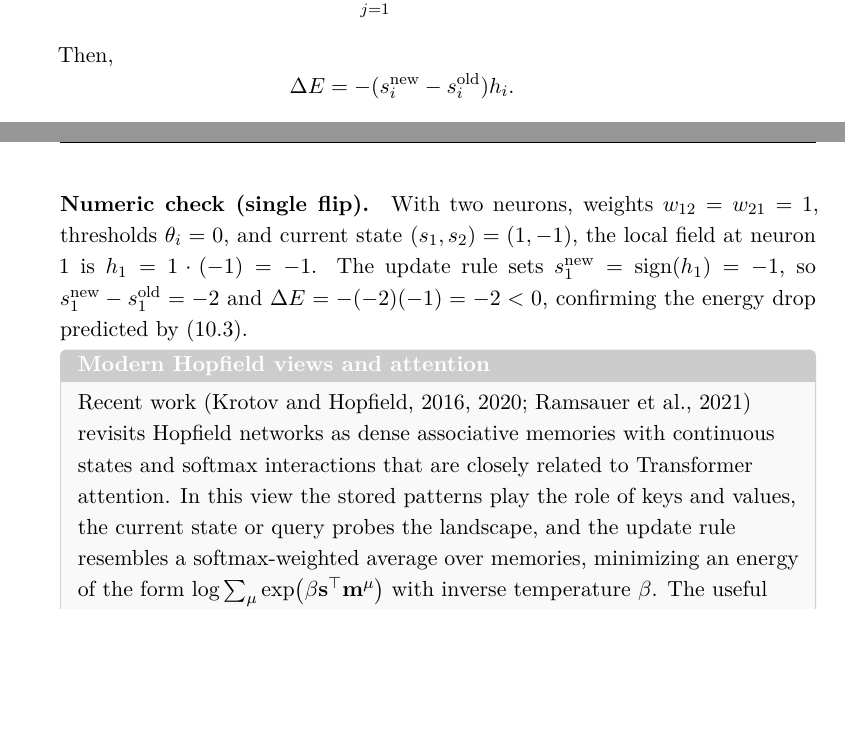
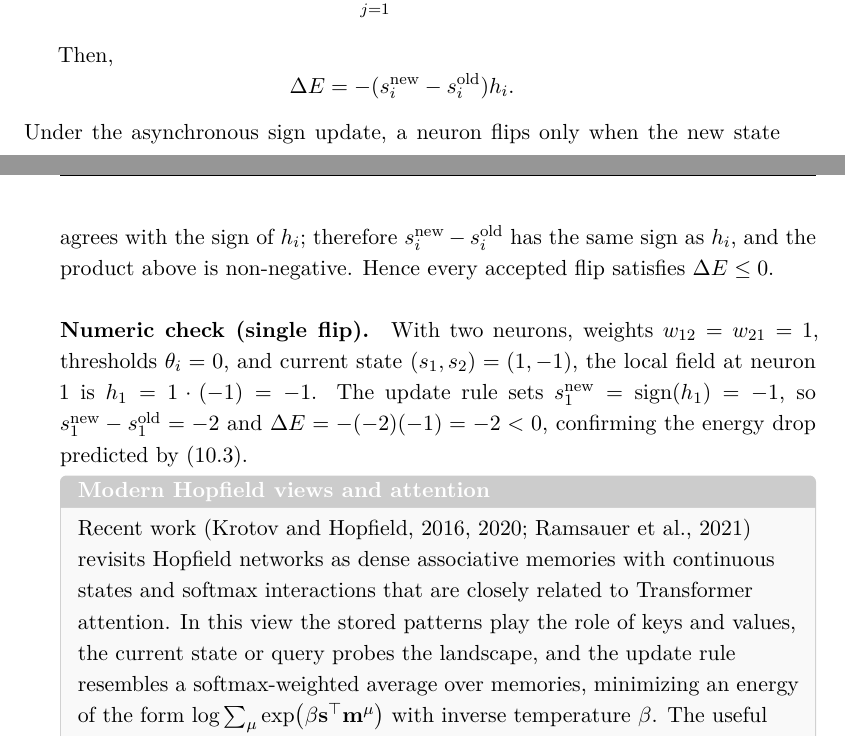
Before and after one commit to HaithamAmar/ece657book, a LaTeX document (notes_output/ece657_notes.tex, which reads notes_output/lecture_5_part_ii.tex): two parts of pages 228 and 229 of 400, joined at a grey line, cut so that both start at the same text, the shorter picture padded with empty space. The pictures show the PDF file notes_output/ece657_notes.pdf that the author committed with the source.

Commit message:
Editorial: make Hopfield energy descent explicit

```diff
--- a/notes_output/lecture_5_part_ii.tex
+++ b/notes_output/lecture_5_part_ii.tex
@@ -286,6 +286,7 @@ Then,
 \[
     \Delta E = - (s_i^{\text{new}} - s_i^{\text{old}}) h_i.
 \]
+Under the asynchronous sign update, a neuron flips only when the new state agrees with the sign of \(h_i\); therefore \(s_i^{\text{new}} - s_i^{\text{old}}\) has the same sign as \(h_i\), and the product above is non-negative. Hence every accepted flip satisfies \(\Delta E \le 0\).
 
 \paragraph{Numeric check (single flip).} With two neurons, weights \(w_{12}=w_{21}=1\), thresholds \( \theta_i=0\), and current state \((s_1, s_2) = (1,-1)\), the local field at neuron 1 is \(h_1 = 1\cdot (-1) = -1\). The update rule sets \(s_1^{\text{new}} = \operatorname{sign}(h_1) = -1\), so \(s_1^{\text{new}} - s_1^{\text{old}} = -2\) and \(\Delta E = -(-2)(-1) = -2 < 0\), confirming the energy drop predicted by \eqref{eq:deltaE}.
 \begin{tcolorbox}[summarybox, title={Modern Hopfield views and attention}]
```
Also changed, not shown: notes_output/ece657_notes.pdf.
